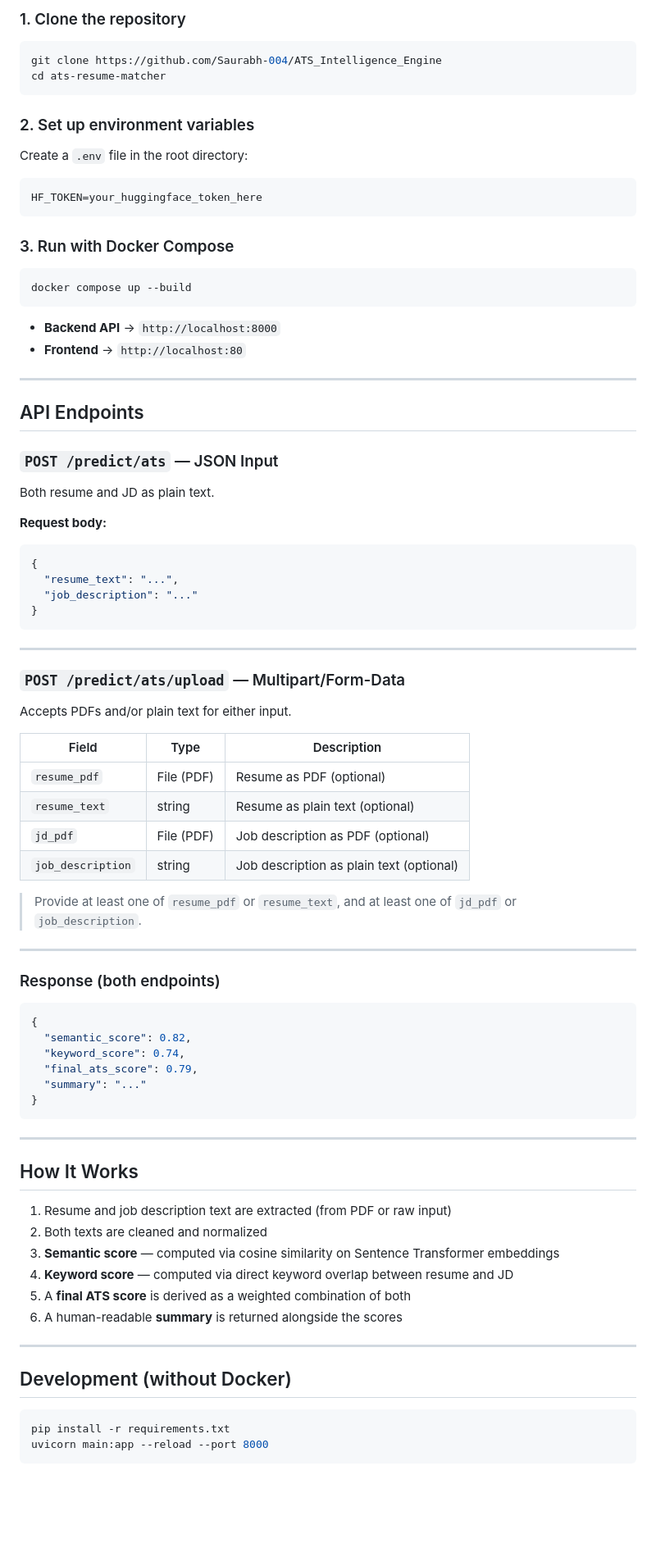
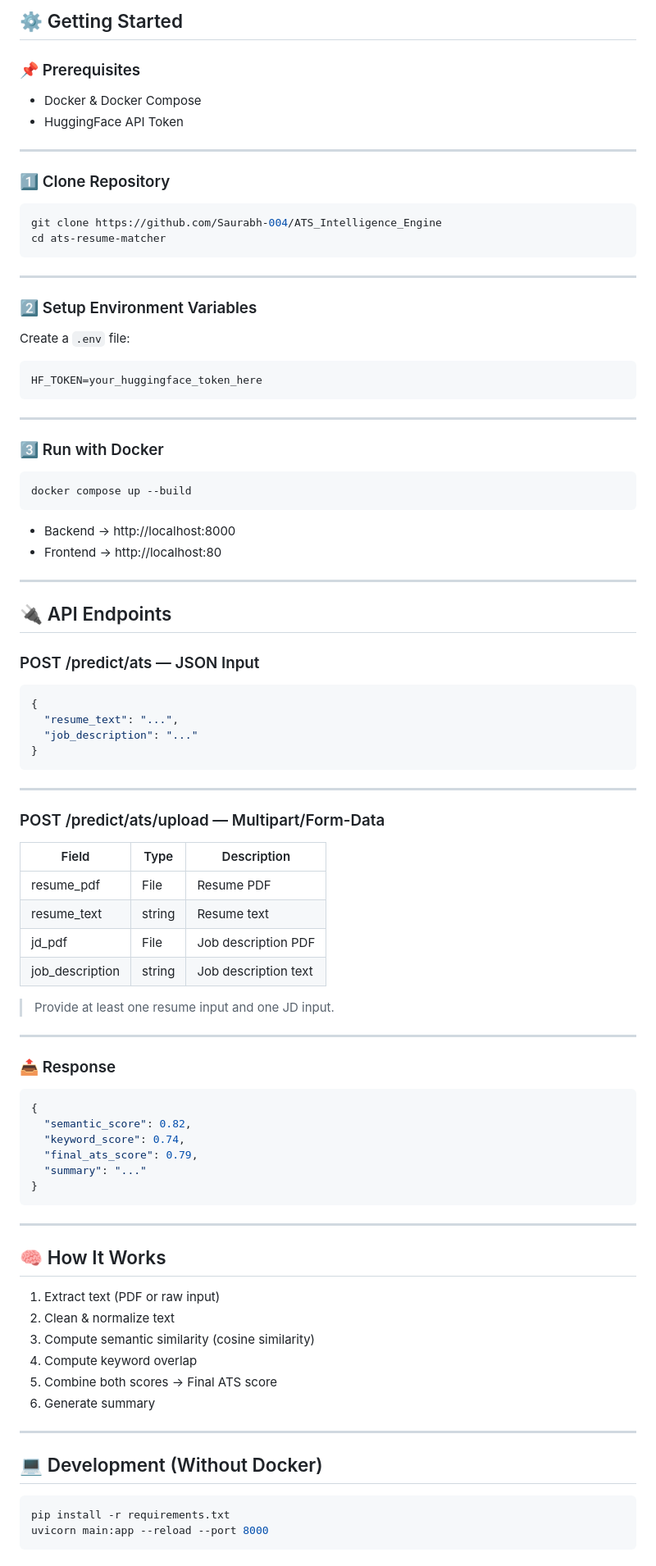
Before and after one commit to Saurabh-004/ATS_Intelligence_Engine, a Markdown page: README.md, the part around one of its changes. Shown at 82% size. Rendered like a GitHub page; blank space fills up the shorter version.

````diff
--- a/README.md
+++ b/README.md
@@ -56,37 +78,47 @@ An AI-powered Applicant Tracking System that scores resumes against job descript
 
-### 1. Clone the repository
+## ⚙️ Getting Started
+
+### 📌 Prerequisites
+
+* Docker & Docker Compose
+* HuggingFace API Token
+
+---
+
+### 1️⃣ Clone Repository
 
 ```bash
 git clone https://github.com/Saurabh-004/ATS_Intelligence_Engine
 cd ats-resume-matcher
 ```
 
-### 2. Set up environment variables
+---
 
-Create a `.env` file in the root directory:
+### 2️⃣ Setup Environment Variables
+
+Create a `.env` file:
 
 ```env
 HF_TOKEN=your_huggingface_token_here
 ```
 
-### 3. Run with Docker Compose
+---
+
+### 3️⃣ Run with Docker
 
 ```bash
 docker compose up --build
 ```
 
-- **Backend API** → `http://localhost:8000`
-- **Frontend** → `http://localhost:80`
+* Backend → http://localhost:8000
+* Frontend → http://localhost:80
 
 ---
 
-## API Endpoints
+## 🔌 API Endpoints
 
-### `POST /predict/ats` — JSON Input
+### POST /predict/ats — JSON Input
 
-Both resume and JD as plain text.
-
-**Request body:**
 ```json
 {
   "resume_text": "...",
@@ -96,22 +128,20 @@ Both resume and JD as plain text.
 
 ---
 
-### `POST /predict/ats/upload` — Multipart/Form-Data
+### POST /predict/ats/upload — Multipart/Form-Data
 
-Accepts PDFs and/or plain text for either input.
+| Field           | Type   | Description          |
+| --------------- | ------ | -------------------- |
+| resume_pdf      | File   | Resume PDF           |
+| resume_text     | string | Resume text          |
+| jd_pdf          | File   | Job description PDF  |
+| job_description | string | Job description text |
 
-| Field | Type | Description |
-|---|---|---|
-| `resume_pdf` | File (PDF) | Resume as PDF (optional) |
-| `resume_text` | string | Resume as plain text (optional) |
-| `jd_pdf` | File (PDF) | Job description as PDF (optional) |
-| `job_description` | string | Job description as plain text (optional) |
-
-> Provide at least one of `resume_pdf` or `resume_text`, and at least one of `jd_pdf` or `job_description`.
+> Provide at least one resume input and one JD input.
 
 ---
 
-### Response (both endpoints)
+### 📤 Response
 
 ```json
 {
@@ -124,18 +154,18 @@ Accepts PDFs and/or plain text for either input.
 
 ---
 
-## How It Works
+## 🧠 How It Works
 
-1. Resume and job description text are extracted (from PDF or raw input)
-2. Both texts are cleaned and normalized
-3. **Semantic score** — computed via cosine similarity on Sentence Transformer embeddings
-4. **Keyword score** — computed via direct keyword overlap between resume and JD
-5. A **final ATS score** is derived as a weighted combination of both
-6. A human-readable **summary** is returned alongside the scores
+1. Extract text (PDF or raw input)
+2. Clean & normalize text
+3. Compute semantic similarity (cosine similarity)
+4. Compute keyword overlap
+5. Combine both scores → Final ATS score
+6. Generate summary
 
 ---
 
-## Development (without Docker)
+## 💻 Development (Without Docker)
 
 ```bash
 pip install -r requirements.txt
````
Also changed, not shown: other parts of README.md (+66 -44 lines), images/1.png (added), images/2.png (added), images/3.png (added), images/4.png (added), 1 other file.
